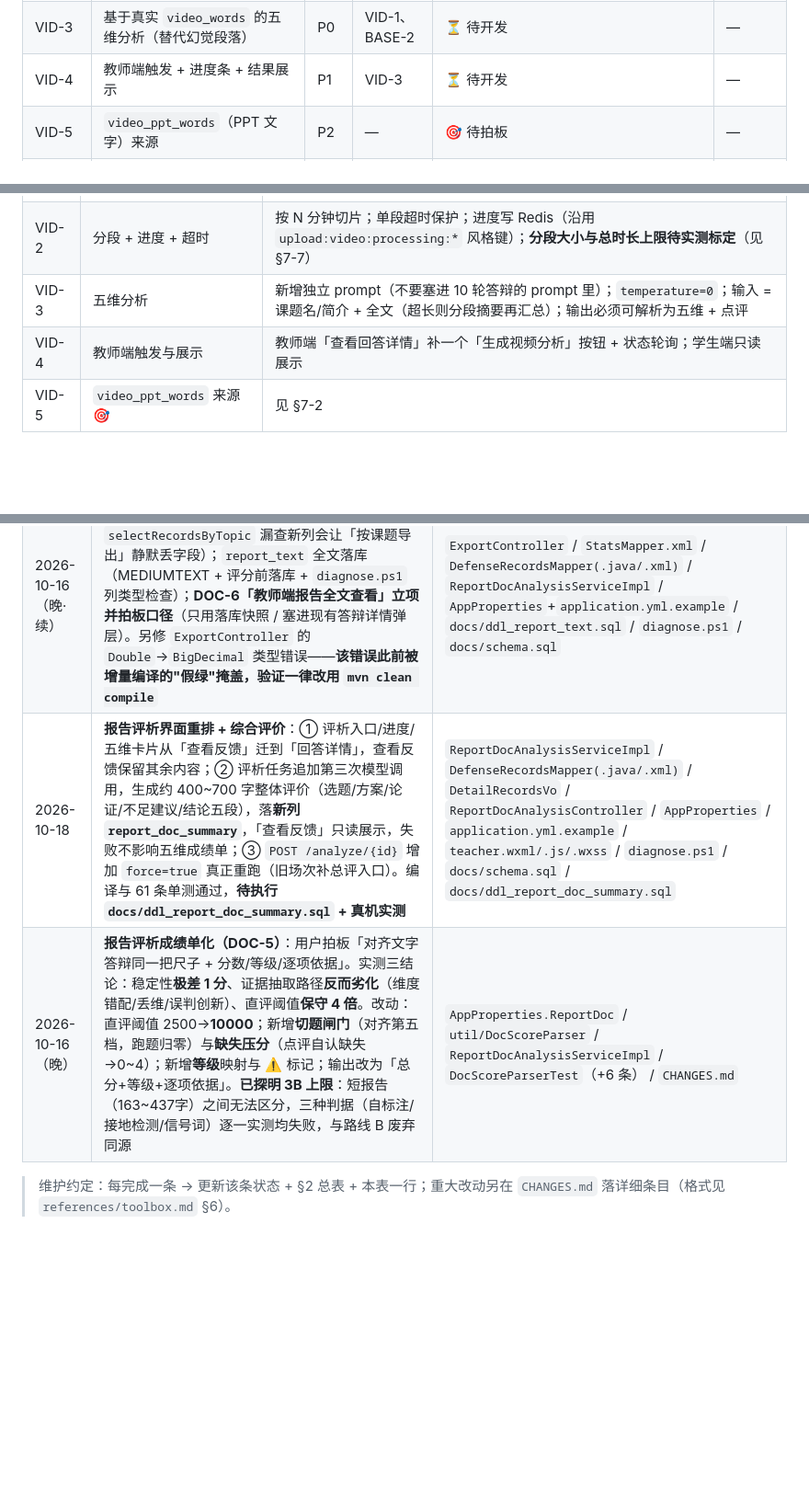
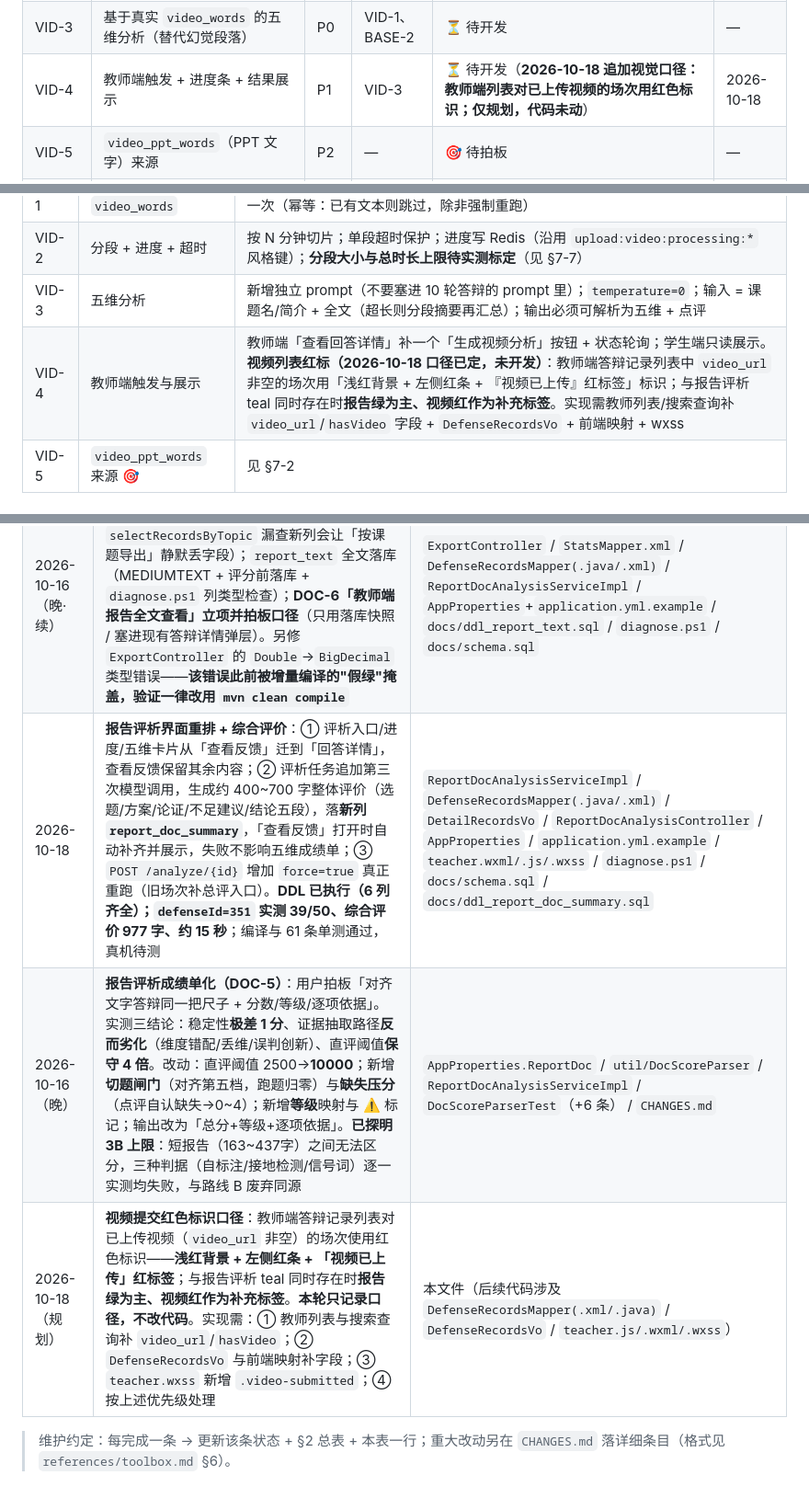
Before and after one commit to kunkun-text/ai_helper, a Markdown page: 新阶段路线图-2026-10-15.md, 3 parts joined by grey strips. Shown at 92% size. GitHub-like rendering; blank space fills up the shorter version.

Commit message:
10.18 规划：视频提交红色标识口径（本轮无代码改动）
- 教师端答辩记录列表：已上传视频（video_url 非空）的场次用红色标识
- 样式：浅红背景 + 左侧红条 + 「视频已上传」红标签
- 优先级：同时有视频与报告评析时，报告绿为主、视频红作为补充标签
- 下一轮实现需补列表/搜索 video 字段、VO 与前端映射、.video-submitted 样式

```diff
--- a/新阶段路线图-2026-10-15.md
+++ b/新阶段路线图-2026-10-15.md
@@ -79,7 +79,7 @@
 | VID-1 | 视频 → 音轨 → ASR → 落 `video_words`（离线任务骨架） | P0 | BASE-1 | ⏳ 待开发 | — |
 | VID-2 | 长视频分段识别 + 进度/超时保护 | P0 | VID-1 | ⏳ 待开发 | — |
 | VID-3 | 基于真实 `video_words` 的五维分析（替代幻觉段落） | P0 | VID-1、BASE-2 | ⏳ 待开发 | — |
-| VID-4 | 教师端触发 + 进度条 + 结果展示 | P1 | VID-3 | ⏳ 待开发 | — |
+| VID-4 | 教师端触发 + 进度条 + 结果展示 | P1 | VID-3 | ⏳ 待开发（**2026-10-18 追加视觉口径：教师端列表对已上传视频的场次用红色标识；仅规划，代码未动**） | 2026-10-18 |
 | VID-5 | `video_ppt_words`（PPT 文字）来源 | P2 | — | 🎯 待拍板 | — |
 | DOC-1 | 文档文本提取（docx/pptx/xlsx/txt 零依赖方案） | P0 | 无 | ✅ 已完成 | 2026-10-16 |
 | DOC-2 | 提取文本落库（新列 `report_text` + DDL 三处同步） | P0 | DOC-1、BASE-2 | ✅ 已完成（2026-10-16 用户重新评估后拍板补上） | 2026-10-16 |
@@ -176,7 +176,7 @@ ffmpeg -vn -ac 1 -ar 16000  →  单声道 16k wav（复用 WhisperAsrServiceImp
 | VID-1 | 音轨提取 + ASR + 写 `video_words` | 复用 `WhisperAsrServiceImpl` 的 ffmpeg 解析与 whisper 调用；`video_words` 只写一次（幂等：已有文本则跳过，除非强制重跑） |
 | VID-2 | 分段 + 进度 + 超时 | 按 N 分钟切片；单段超时保护；进度写 Redis（沿用 `upload:video:processing:*` 风格键）；**分段大小与总时长上限待实测标定**（见 §7-7） |
 | VID-3 | 五维分析 | 新增独立 prompt（不要塞进 10 轮答辩的 prompt 里）；`temperature=0`；输入 = 课题名/简介 + 全文（超长则分段摘要再汇总）；输出必须可解析为五维 + 点评 |
-| VID-4 | 教师端触发与展示 | 教师端「查看回答详情」补一个「生成视频分析」按钮 + 状态轮询；学生端只读展示 |
+| VID-4 | 教师端触发与展示 | 教师端「查看回答详情」补一个「生成视频分析」按钮 + 状态轮询；学生端只读展示。**视频列表红标（2026-10-18 口径已定，未开发）**：教师端答辩记录列表中 `video_url` 非空的场次用「浅红背景 + 左侧红条 + 『视频已上传』红标签」标识；与报告评析 teal 同时存在时**报告绿为主、视频红作为补充标签**。实现需教师列表/搜索查询补 `video_url`/`hasVideo` 字段 + `DefenseRecordsVo` + 前端映射 + wxss |
 | VID-5 | `video_ppt_words` 来源 🎯 | 见 §7-2 |
 
 ### 4.5 风险与红线
@@ -362,7 +362,8 @@ ffmpeg -vn -ac 1 -ar 16000  →  单声道 16k wav（复用 WhisperAsrServiceImp
 | 2026-10-16 | **报告五维评分第一期落地**：DOC-1/DOC-3/BASE-1~3 完成，DOC-4 部分（导出列未做），DOC-2 口径变更（不落 `report_text`）；PDF 下架拍板落地；8 个新增文件 + 12 个改动文件，详见 `CHANGES.md` 2026-10-16 节 | `DocTextExtractor` / `DocScoreParser` / `ReportDocAnalysisService(Impl)` / `DocAnalysisAsyncConfig` / `ReportDocAnalysisController` / `AppProperties` / 教师端与学生端页面 / `docs/ddl_report_doc_analysis.sql` |
 | 2026-10-16（下午） | **端到端实测 + 提示词整改**：DDL 执行；首轮 `347` FAILED 暴露「3B 撑不住六行混合格式」，经 5 轮提示词对照实验改**两段式**（点评调用 + 评分调用，评分不喂原文）；实测优质 36 / 劣质 19、注入两份均未得逞、幂等 93ms、负路径三条文案正确；单测 54/54。**DOC-3 由「已完成」升级为「已实测」** | `ReportDocAnalysisServiceImpl`（提示词与流程） / `DocScoreParser`（5 段形态 + 全角竖线 + `formatDimComments`） / `AppProperties`+`application.yml.example`（`scoreMaxTokens`） / `teacher.js`（阶段名映射） / `DocScoreParserTest`（+4 条） / `CHANGES.md` |
 | 2026-10-16（晚·续） | **成品收口 + DOC-6 立项**：教师端导出加「报告评析得分/等级」列（含连带修复：`selectRecordsByTopic` 漏查新列会让「按课题导出」静默丢字段）；`report_text` 全文落库（MEDIUMTEXT + 评分前落库 + `diagnose.ps1` 列类型检查）；**DOC-6「教师端报告全文查看」立项并拍板口径**（只用落库快照 / 塞进现有答辩详情弹层）。另修 `ExportController` 的 `Double`→`BigDecimal` 类型错误——**该错误此前被增量编译的"假绿"掩盖，验证一律改用 `mvn clean compile`** | `ExportController` / `StatsMapper.xml` / `DefenseRecordsMapper(.java/.xml)` / `ReportDocAnalysisServiceImpl` / `AppProperties`+`application.yml.example` / `docs/ddl_report_text.sql` / `diagnose.ps1` / `docs/schema.sql` |
-| 2026-10-18 | **报告评析界面重排 + 综合评价**：① 评析入口/进度/五维卡片从「查看反馈」迁到「回答详情」，查看反馈保留其余内容；② 评析任务追加第三次模型调用，生成约 400~700 字整体评价（选题/方案/论证/不足建议/结论五段），落**新列 `report_doc_summary`**，「查看反馈」只读展示，失败不影响五维成绩单；③ `POST /analyze/{id}` 增加 `force=true` 真正重跑（旧场次补总评入口）。编译与 61 条单测通过，**待执行 `docs/ddl_report_doc_summary.sql` + 真机实测** | `ReportDocAnalysisServiceImpl` / `DefenseRecordsMapper(.java/.xml)` / `DetailRecordsVo` / `ReportDocAnalysisController` / `AppProperties` / `application.yml.example` / `teacher.wxml/.js/.wxss` / `diagnose.ps1` / `docs/schema.sql` / `docs/ddl_report_doc_summary.sql` |
+| 2026-10-18 | **报告评析界面重排 + 综合评价**：① 评析入口/进度/五维卡片从「查看反馈」迁到「回答详情」，查看反馈保留其余内容；② 评析任务追加第三次模型调用，生成约 400~700 字整体评价（选题/方案/论证/不足建议/结论五段），落**新列 `report_doc_summary`**，「查看反馈」打开时自动补齐并展示，失败不影响五维成绩单；③ `POST /analyze/{id}` 增加 `force=true` 真正重跑（旧场次补总评入口）。**DDL 已执行（6 列齐全）；`defenseId=351` 实测 39/50、综合评价 977 字、约 15 秒**；编译与 61 条单测通过，真机待测 | `ReportDocAnalysisServiceImpl` / `DefenseRecordsMapper(.java/.xml)` / `DetailRecordsVo` / `ReportDocAnalysisController` / `AppProperties` / `application.yml.example` / `teacher.wxml/.js/.wxss` / `diagnose.ps1` / `docs/schema.sql` / `docs/ddl_report_doc_summary.sql` |
 | 2026-10-16（晚） | **报告评析成绩单化（DOC-5）**：用户拍板「对齐文字答辩同一把尺子 + 分数/等级/逐项依据」。实测三结论：稳定性**极差 1 分**、证据抽取路径**反而劣化**（维度错配/丢维/误判创新）、直评阈值**保守 4 倍**。改动：直评阈值 2500→**10000**；新增**切题闸门**（对齐第五档，跑题归零）与**缺失压分**（点评自认缺失→0~4）；新增**等级**映射与 ⚠️ 标记；输出改为「总分+等级+逐项依据」。**已探明 3B 上限**：短报告（163~437字）之间无法区分，三种判据（自标注/接地检测/信号词）逐一实测均失败，与路线 B 废弃同源 | `AppProperties.ReportDoc` / `util/DocScoreParser` / `ReportDocAnalysisServiceImpl` / `DocScoreParserTest`（+6 条） / `CHANGES.md` |
+| 2026-10-18（规划） | **视频提交红色标识口径**：教师端答辩记录列表对已上传视频（`video_url` 非空）的场次使用红色标识——**浅红背景 + 左侧红条 + 「视频已上传」红标签**；与报告评析 teal 同时存在时**报告绿为主、视频红作为补充标签**。**本轮只记录口径，不改代码**。实现需：① 教师列表与搜索查询补 `video_url`/`hasVideo`；② `DefenseRecordsVo` 与前端映射补字段；③ `teacher.wxss` 新增 `.video-submitted`；④ 按上述优先级处理 | 本文件（后续代码涉及 `DefenseRecordsMapper(.xml/.java)` / `DefenseRecordsVo` / `teacher.js/.wxml/.wxss`） |
 
 > 维护约定：每完成一条 → 更新该条状态 + §2 总表 + 本表一行；重大改动另在 `CHANGES.md` 落详细条目（格式见 `references/toolbox.md` §6）。
```
Also changed, not shown: CHANGES.md (+14 -0 lines).
